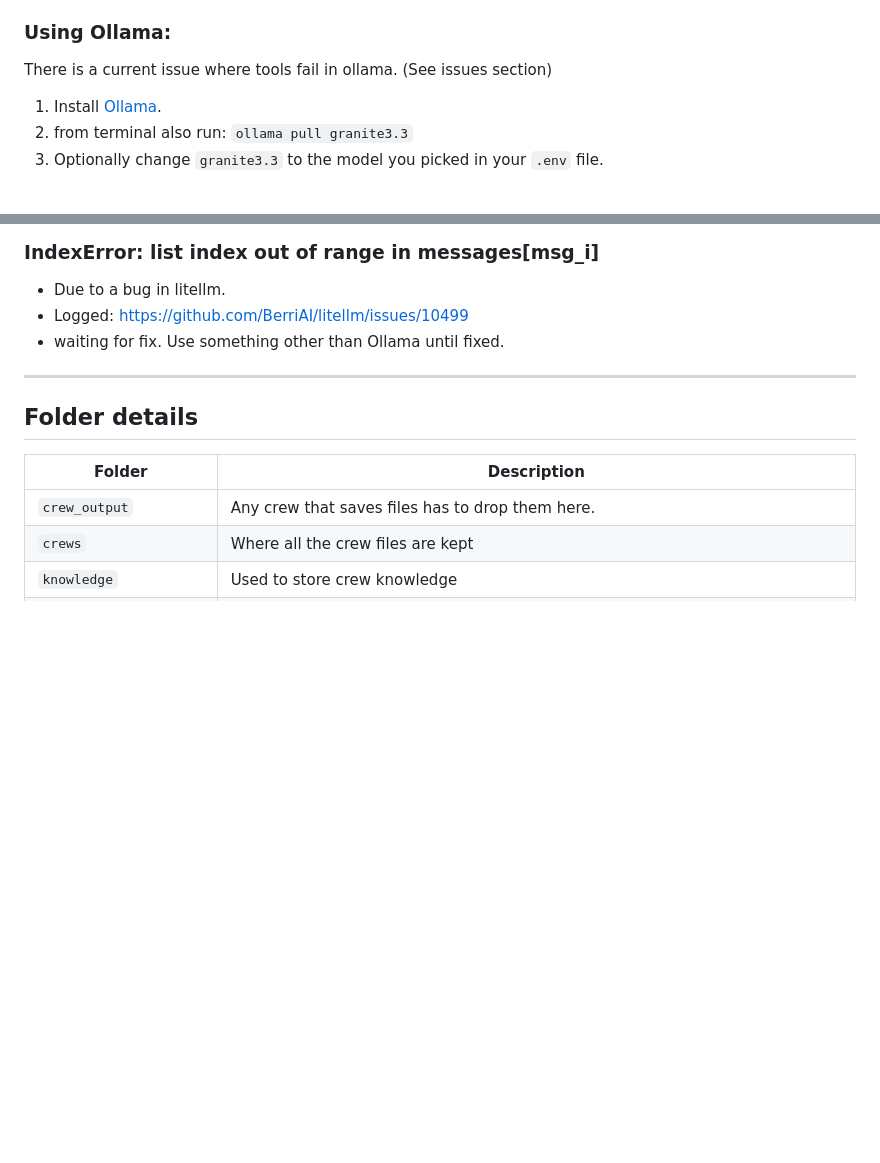
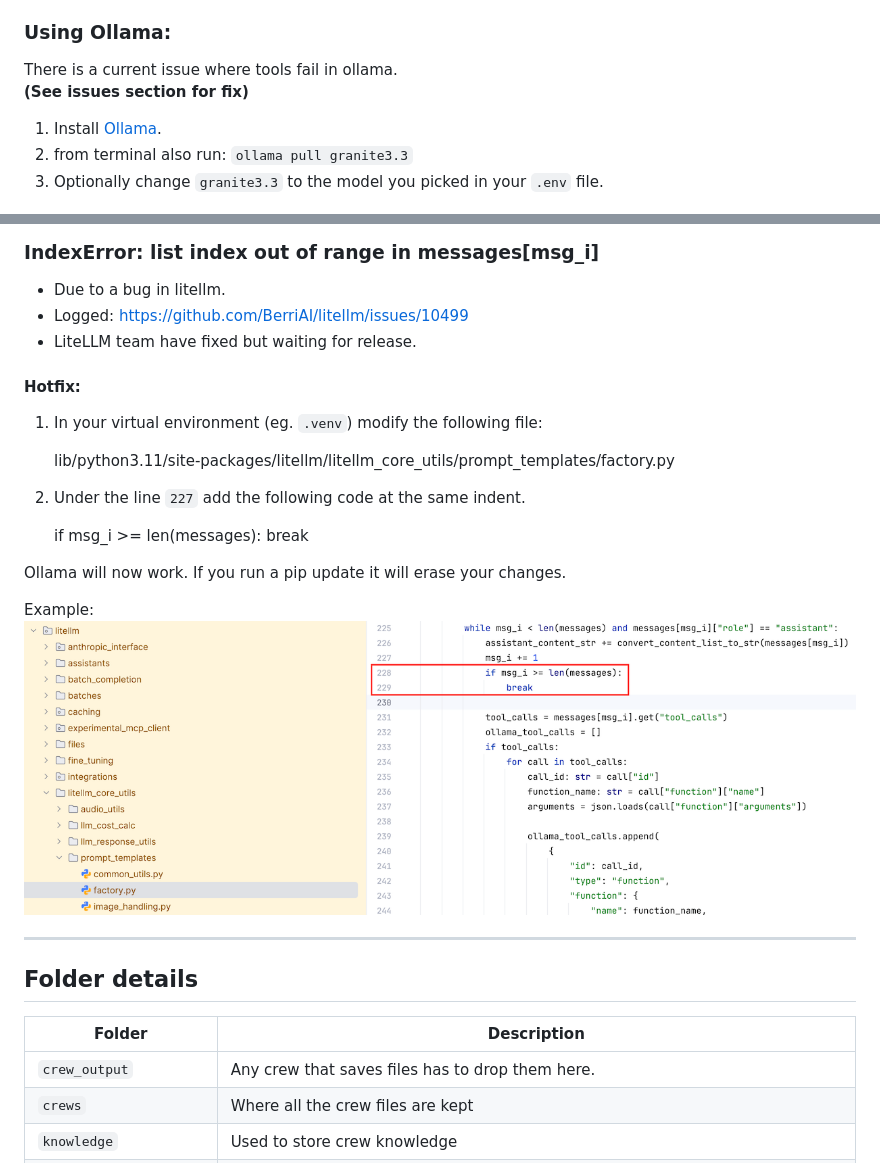
Before and after one commit to sodoherty-ai/atlantic-2025-djlkmrso, a Markdown page: readme.md, 2 parts joined by grey strips. GitHub-like rendering; pictures changed too: litellm_hotfix.png (added); blank space fills up the shorter version.

Commit message:
Added details how to hotfix Ollama until liteLLM release is public.

```diff
--- a/readme.md
+++ b/readme.md
@@ -24,7 +24,8 @@ HAL (Health Advisor Lead) is an AI tool that aims to be part of a wider solution
    - The `#` means the line is commented out. Remove it if you need to use that setting.
 
 ### Using Ollama:
-There is a current issue where tools fail in ollama. (See issues section)
+There is a current issue where tools fail in ollama.<br>
+**(See issues section for fix)**
 
 1. Install [Ollama](https://ollama.com).
 2. from terminal also run: `ollama pull granite3.3`
@@ -85,7 +86,24 @@ See the `crews` folder for details on how to create a crew file.
 ###  IndexError: list index out of range in messages[msg_i]
 - Due to a bug in litellm.
 - Logged: https://github.com/BerriAI/litellm/issues/10499
-- waiting for fix. Use something other than Ollama until fixed.
+- LiteLLM team have fixed but waiting for release.
+
+#### Hotfix:
+1. In your virtual environment (eg. `.venv`) modify the following file:
+
+
+    lib/python3.11/site-packages/litellm/litellm_core_utils/prompt_templates/factory.py
+
+2. Under the line `227` add the following code at the same indent.
+
+
+    if msg_i >= len(messages):
+        break
+
+Ollama will now work. If you run a pip update it will erase your changes.
+
+Example:
+<img src="litellm_hotfix.png">
 
 ---
 ## Folder details
```
